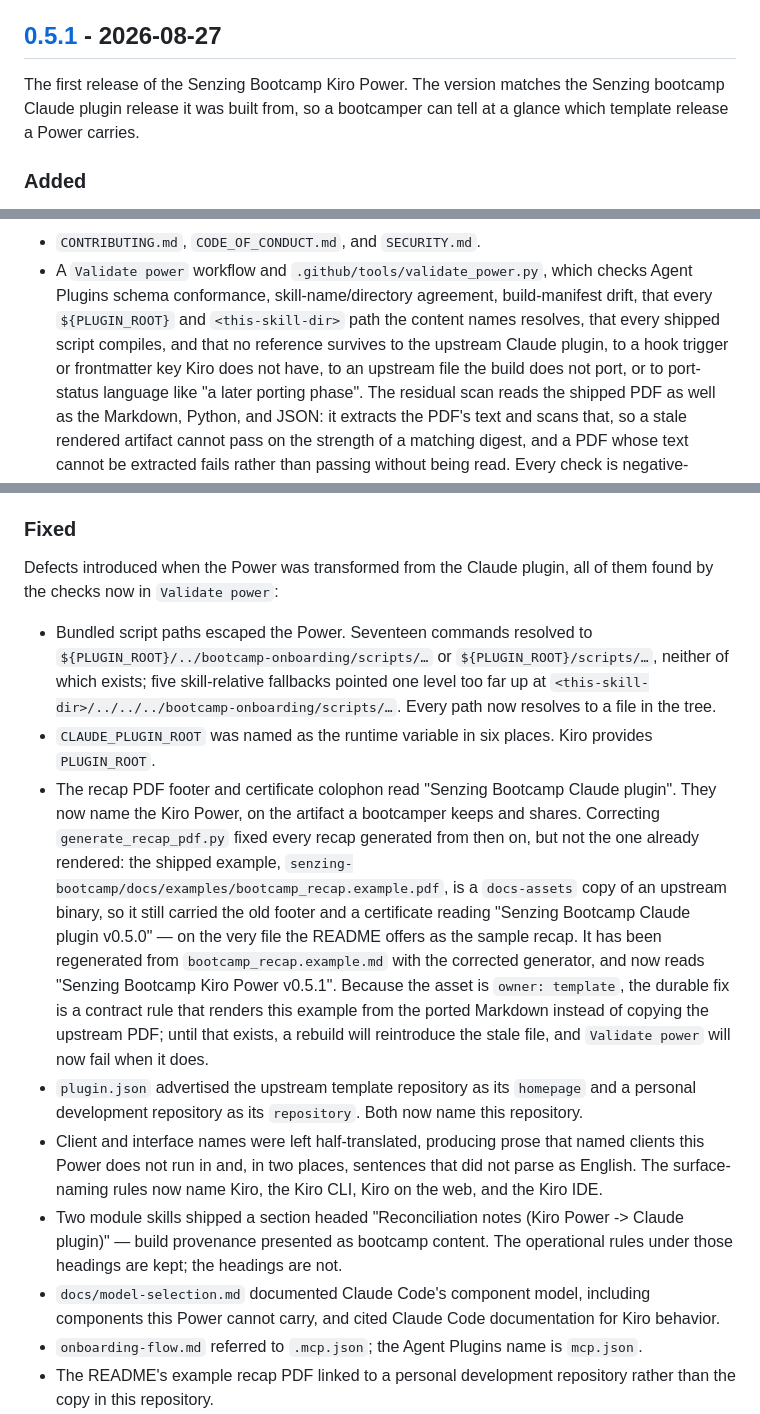
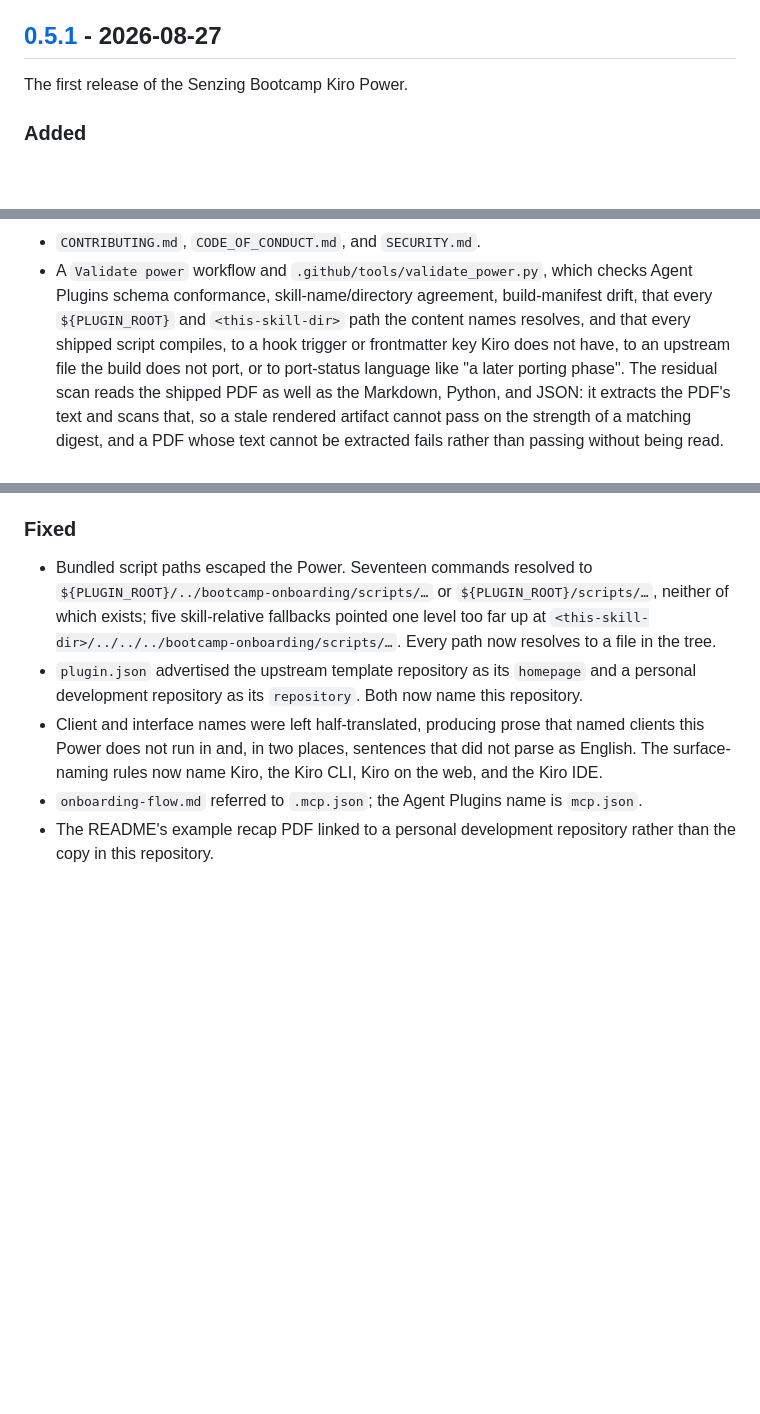
Before and after one commit to Senzing/senzing-bootcamp-kiro-power, a Markdown page: CHANGELOG.md, 3 parts joined by grey strips. GitHub-like rendering; blank space fills up the shorter version.

Commit message:
#1 Prepare for versioned release

```diff
--- a/CHANGELOG.md
+++ b/CHANGELOG.md
@@ -8,9 +8,7 @@ and this project adheres to [Semantic Versioning](https://semver.org/spec/v2.0.0
 
 ## [0.5.1] - 2026-08-27
 
-The first release of the Senzing Bootcamp Kiro Power. The version matches the
-Senzing bootcamp Claude plugin release it was built from, so a bootcamper can tell
-at a glance which template release a Power carries.
+The first release of the Senzing Bootcamp Kiro Power.
 
 ### Added
 
@@ -35,8 +33,7 @@ at a glance which template release a Power carries.
 - A `Validate power` workflow and `.github/tools/validate_power.py`, which checks
   Agent Plugins schema conformance, skill-name/directory agreement, build-manifest
   drift, that every `${PLUGIN_ROOT}` and `<this-skill-dir>` path the content names
-  resolves, that every shipped script compiles, and that no reference survives to
-  the upstream Claude plugin, to a hook trigger or frontmatter key Kiro does not
+  resolves, and that every shipped script compiles, to a hook trigger or frontmatter key Kiro does not
   have, to an upstream file the build does not port, or to port-status language
   like "a later porting phase". The residual scan reads the shipped PDF as well
   as the Markdown, Python, and JSON: it extracts the PDF's text and scans that,
@@ -59,29 +56,11 @@ at a glance which template release a Power carries.
 
 ### Fixed
 
-Defects introduced when the Power was transformed from the Claude plugin, all of
-them found by the checks now in `Validate power`:
-
 - Bundled script paths escaped the Power. Seventeen commands resolved to
   `${PLUGIN_ROOT}/../bootcamp-onboarding/scripts/…` or `${PLUGIN_ROOT}/scripts/…`,
   neither of which exists; five skill-relative fallbacks pointed one level too far
   up at `<this-skill-dir>/../../../bootcamp-onboarding/scripts/…`. Every path now
   resolves to a file in the tree.
-- `CLAUDE_PLUGIN_ROOT` was named as the runtime variable in six places. Kiro
-  provides `PLUGIN_ROOT`.
-- The recap PDF footer and certificate colophon read "Senzing Bootcamp Claude
-  plugin". They now name the Kiro Power, on the artifact a bootcamper keeps and
-  shares. Correcting `generate_recap_pdf.py` fixed every recap generated from then
-  on, but not the one already rendered: the shipped example,
-  `senzing-bootcamp/docs/examples/bootcamp_recap.example.pdf`, is a `docs-assets`
-  copy of an upstream binary, so it still carried the old footer and a certificate
-  reading "Senzing Bootcamp Claude plugin v0.5.0" — on the very file the README
-  offers as the sample recap. It has been regenerated from
-  `bootcamp_recap.example.md` with the corrected generator, and now reads "Senzing
-  Bootcamp Kiro Power v0.5.1". Because the asset is `owner: template`, the durable
-  fix is a contract rule that renders this example from the ported Markdown instead
-  of copying the upstream PDF; until that exists, a rebuild will reintroduce the
-  stale file, and `Validate power` will now fail when it does.
 - `plugin.json` advertised the upstream template repository as its `homepage` and
   a personal development repository as its `repository`. Both now name this
   repository.
@@ -89,12 +68,6 @@ them found by the checks now in `Validate power`:
   clients this Power does not run in and, in two places, sentences that did not
   parse as English. The surface-naming rules now name Kiro, the Kiro CLI, Kiro on
   the web, and the Kiro IDE.
-- Two module skills shipped a section headed "Reconciliation notes (Kiro Power ->
-  Claude plugin)" — build provenance presented as bootcamp content. The
-  operational rules under those headings are kept; the headings are not.
-- `docs/model-selection.md` documented Claude Code's component model, including
-  components this Power cannot carry, and cited Claude Code documentation for
-  Kiro behavior.
 - `onboarding-flow.md` referred to `.mcp.json`; the Agent Plugins name is
   `mcp.json`.
 - The README's example recap PDF linked to a personal development repository
```
